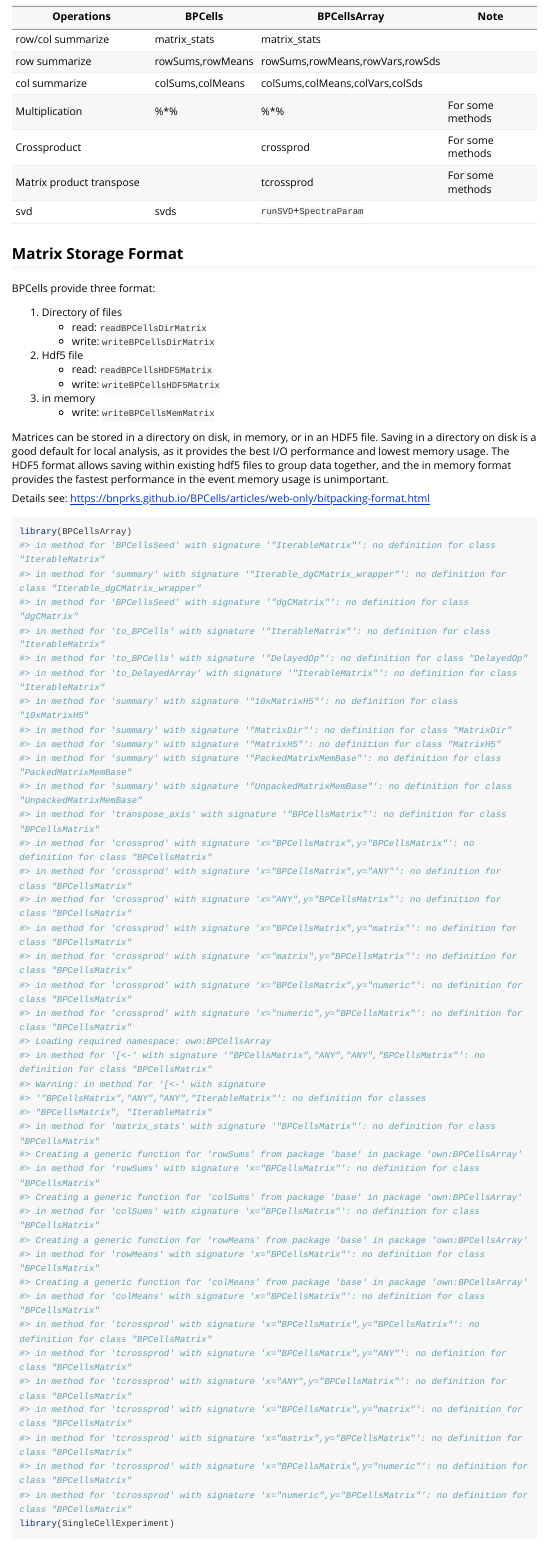
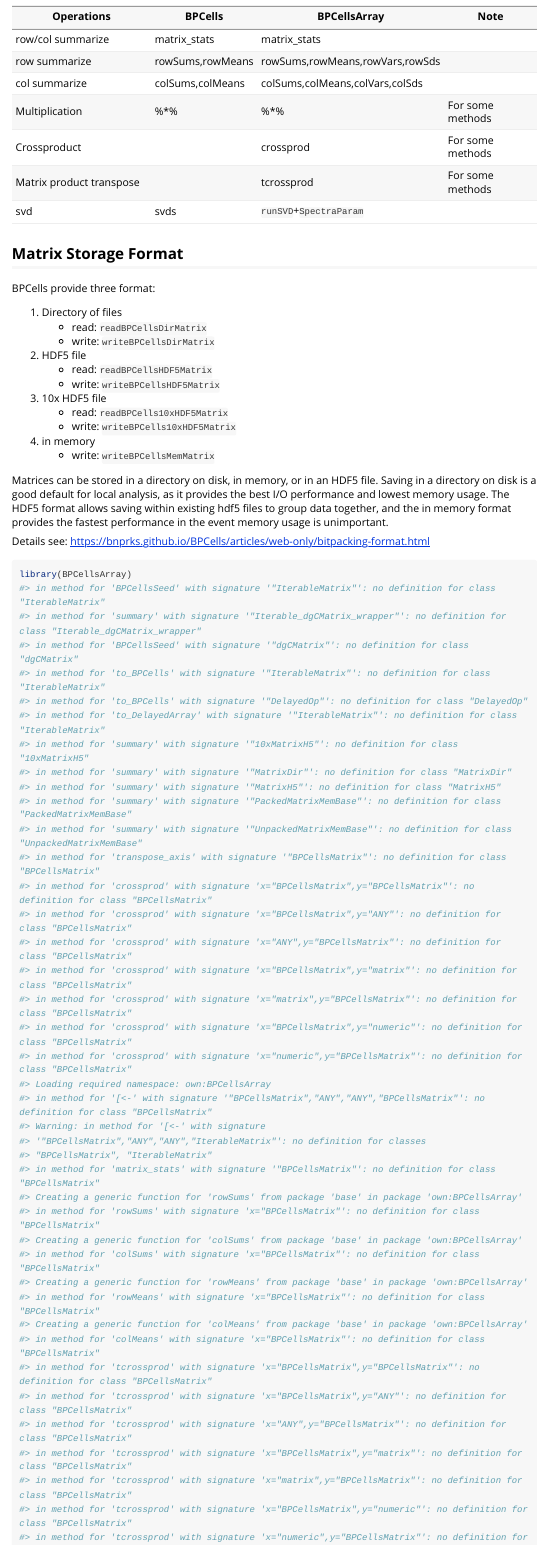
Before and after one commit to Yunuuuu/BPCellsArray, an R Markdown document (vignettes/BPCellsArray.Rmd): the page in a window 1100 px wide, from 980 px down. Rendered offline with R 4.5, knitr and Pandoc, with nearby package versions; some code elsewhere in the file could not run offline; long lines of code are wrapped.

Commit message:
update with BPCells10xHDF5-IO

```diff
--- a/vignettes/BPCellsArray.Rmd
+++ b/vignettes/BPCellsArray.Rmd
@@ -69,10 +69,13 @@ BPCells provide three format:
 1. Directory of files
     - read: `readBPCellsDirMatrix`
     - write: `writeBPCellsDirMatrix`
-2. Hdf5 file
+2. HDF5 file
     - read: `readBPCellsHDF5Matrix`
     - write: `writeBPCellsHDF5Matrix`
-3. in memory
+3. 10x HDF5 file
+    - read: `readBPCells10xHDF5Matrix`
+    - write: `writeBPCells10xHDF5Matrix`
+4. in memory
     - write: `writeBPCellsMemMatrix`
 
 Matrices can be stored in a directory on disk, in memory, or in an HDF5 file.
```
Also changed, not shown: README.md, 1 other file.
